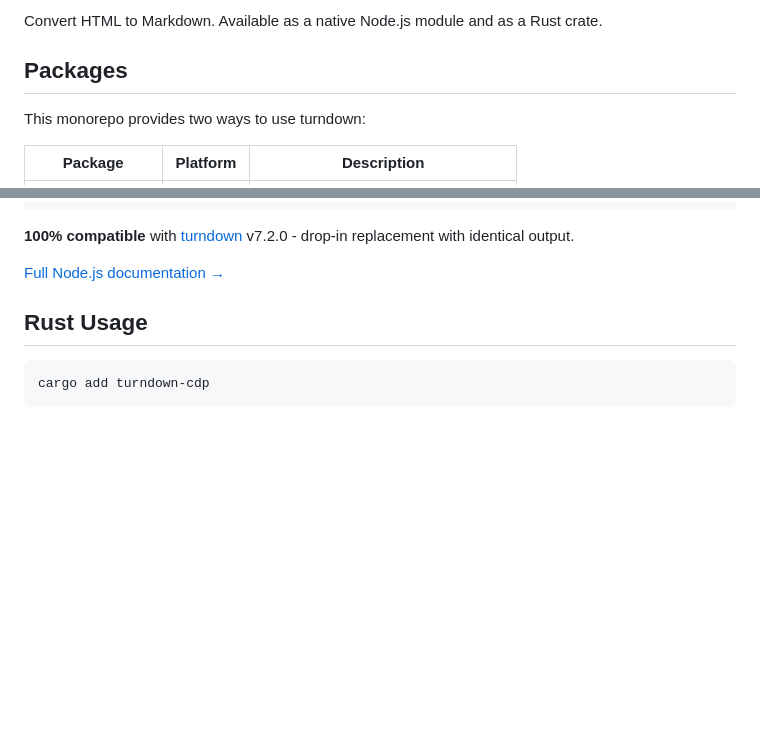
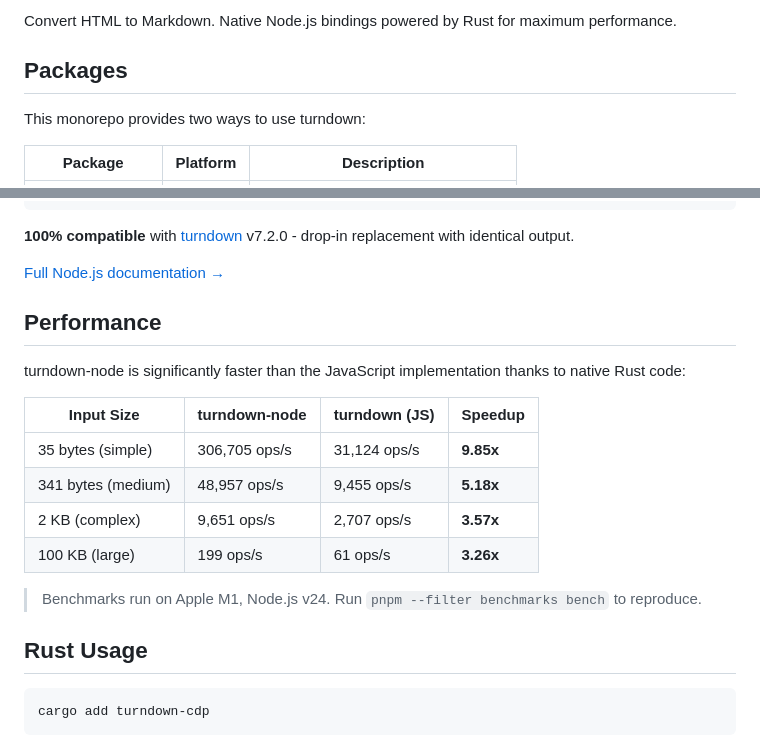
Before and after one commit to sebastian-software/turndown-node, a Markdown page: README.md, 2 parts joined by grey strips. GitHub-like rendering; blank space fills up the shorter version.

Commit message:
docs: add performance badges and benchmark results
Co-Authored-By: Claude Opus 4.5 <noreply@anthropic.com>

```diff
--- a/README.md
+++ b/README.md
@@ -6,5 +9,5 @@
 
-Convert HTML to Markdown. Available as a native Node.js module and as a Rust crate.
+Convert HTML to Markdown. Native Node.js bindings powered by Rust for maximum performance.
 
 ## Packages
 
@@ -32,6 +35,19 @@ const markdown = turndownService.turndown("<h1>Hello World</h1>");
 **100% compatible** with [turndown](https://github.com/mixmark-io/turndown) v7.2.0 - drop-in replacement with identical output.
 
 [Full Node.js documentation →](packages/turndown-node/README.md)
+
+## Performance
+
+turndown-node is significantly faster than the JavaScript implementation thanks to native Rust code:
+
+| Input Size         | turndown-node | turndown (JS) | Speedup   |
+| ------------------ | ------------- | ------------- | --------- |
+| 35 bytes (simple)  | 306,705 ops/s | 31,124 ops/s  | **9.85x** |
+| 341 bytes (medium) | 48,957 ops/s  | 9,455 ops/s   | **5.18x** |
+| 2 KB (complex)     | 9,651 ops/s   | 2,707 ops/s   | **3.57x** |
+| 100 KB (large)     | 199 ops/s     | 61 ops/s      | **3.26x** |
+
+> Benchmarks run on Apple M1, Node.js v24. Run `pnpm --filter benchmarks bench` to reproduce.
 
 ## Rust Usage
 
```
Also changed, not shown: other parts of README.md (+3 -0 lines).
